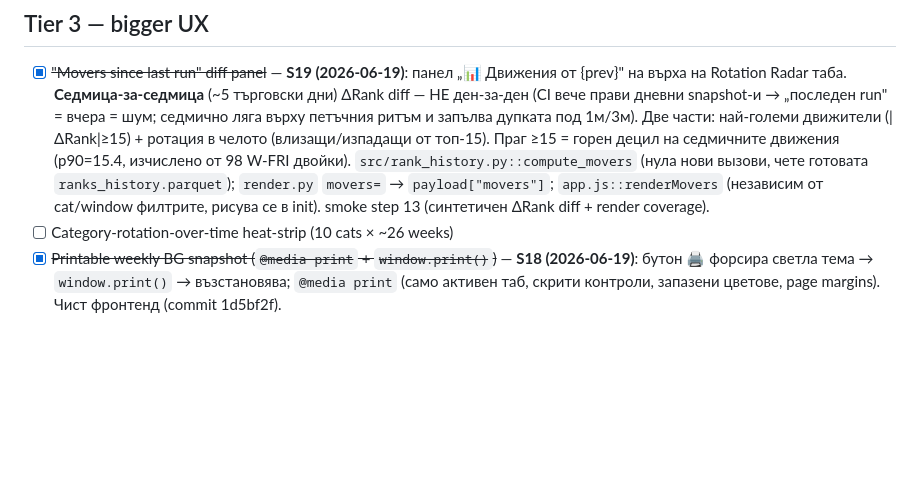
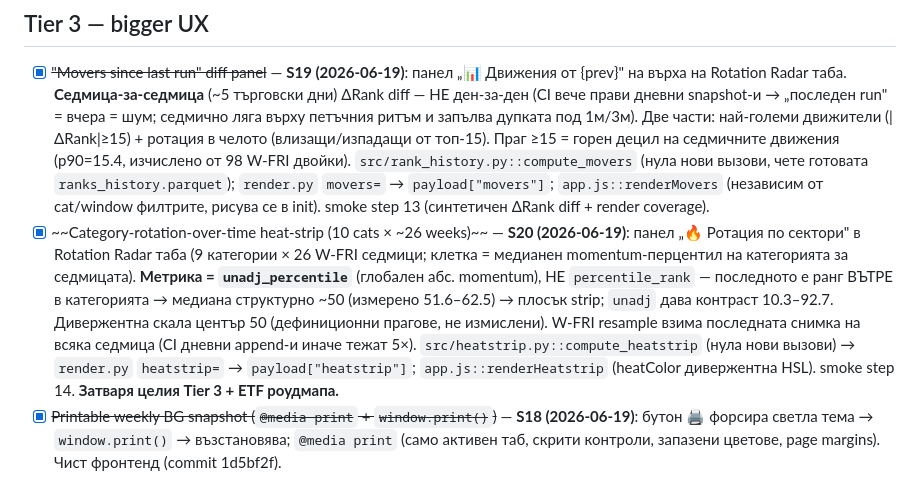
Before and after one commit to tsvetoslavtsachev/ETF-rotationradar, a Markdown page: BACKLOG.md, the part around the change. Drawn GitHub-style; blank space fills up the shorter version.

Commit message:
docs: mark category-rotation heat-strip done — Tier 3 + ETF roadmap closed
Co-Authored-By: Claude Opus 4.8 <noreply@anthropic.com>

```diff
--- a/BACKLOG.md
+++ b/BACKLOG.md
@@ -33,7 +33,7 @@ All items are **free** (no paid API). Grouped by value-to-effort.
 
 ## Tier 3 — bigger UX
 - [x] ~~"Movers since last run" diff panel~~ — **S19 (2026-06-19)**: панел „📊 Движения от {prev}" на върха на Rotation Radar таба. **Седмица-за-седмица** (~5 търговски дни) ΔRank diff — НЕ ден-за-ден (CI вече прави дневни snapshot-и → „последен run" = вчера = шум; седмично ляга върху петъчния ритъм и запълва дупката под 1м/3м). Две части: най-големи движители (|ΔRank|≥15) + ротация в челото (влизащи/изпадащи от топ-15). Праг ≥15 = горен децил на седмичните движения (p90=15.4, изчислено от 98 W-FRI двойки). `src/rank_history.py::compute_movers` (нула нови вызови, чете готовата `ranks_history.parquet`); `render.py` `movers=` → `payload["movers"]`; `app.js::renderMovers` (независим от cat/window филтрите, рисува се в init). smoke step 13 (синтетичен ΔRank diff + render coverage).
-- [ ] Category-rotation-over-time heat-strip (10 cats × ~26 weeks)
+- [x] ~~Category-rotation-over-time heat-strip (10 cats × ~26 weeks)~~ — **S20 (2026-06-19)**: панел „🔥 Ротация по сектори" в Rotation Radar таба (9 категории × 26 W-FRI седмици; клетка = медианен momentum-перцентил на категорията за седмицата). **Метрика = `unadj_percentile`** (глобален абс. momentum), НЕ `percentile_rank` — последното е ранг ВЪТРЕ в категорията → медиана структурно ~50 (измерено 51.6–62.5) → плосък strip; `unadj` дава контраст 10.3–92.7. Дивержентна скала център 50 (дефиниционни прагове, не измислени). W-FRI resample взима последната снимка на всяка седмица (CI дневни append-и иначе тежат 5×). `src/heatstrip.py::compute_heatstrip` (нула нови вызови) → `render.py` `heatstrip=` → `payload["heatstrip"]`; `app.js::renderHeatstrip` (heatColor дивержентна HSL). smoke step 14. **Затваря целия Tier 3 + ETF роудмапа.**
 - [x] ~~Printable weekly BG snapshot (`@media print` + `window.print()`)~~ — **S18 (2026-06-19)**: бутон 🖨 форсира светла тема → `window.print()` → възстановява; `@media print` (само активен таб, скрити контроли, запазени цветове, page margins). Чист фронтенд (commit 1d5bf2f).
 
 ## Open question (needs owner confirmation)
```
